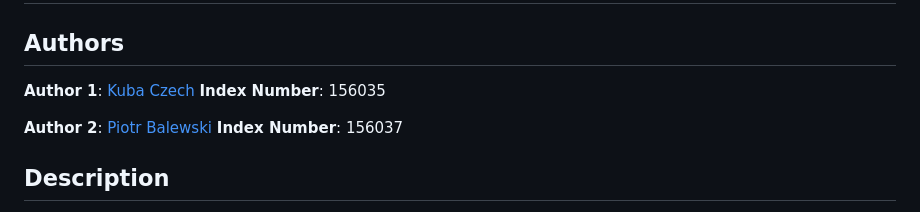
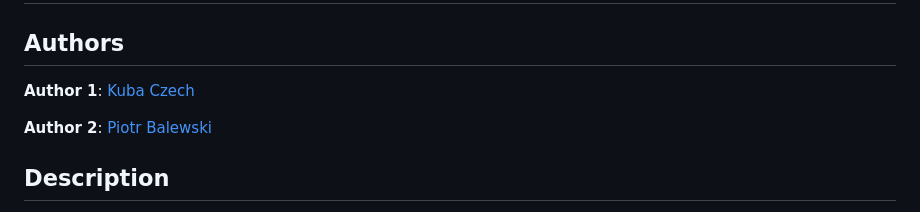
Before and after one commit to KubaCzech/Fake-news-detector, a Markdown page: README.md, the part around the change. Rendered like a GitHub page.

```diff
--- a/README.md
+++ b/README.md
@@ -2,10 +2,8 @@
 
 ## Authors
 **Author 1**: [Kuba Czech](https://github.com/KubaCzech)
-**Index Number**: 156035
 
 **Author 2**: [Piotr Balewski](https://github.com/PBalewski)
-**Index Number**: 156037
 
 ## Description
 
```
